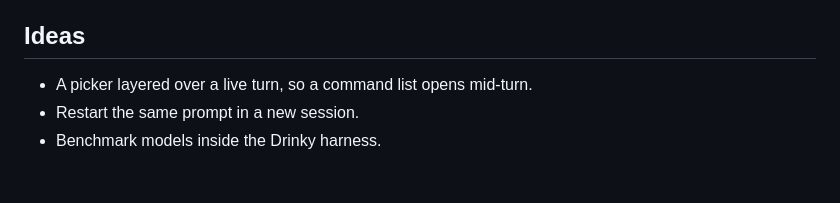
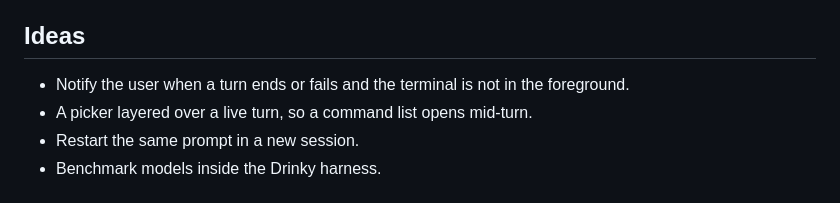
Before and after one commit to clebert/drinky, a Markdown page: BACKLOG.md, the part around the change. Rendered like a GitHub page.

Commit message:
Note terminal notifications as an idea
A turn can end while the user watches another window, so the user learns
about the result only on the next look at the terminal. The signal needs
a design first: which terminals report focus, what a terminal without
focus reporting does, and which events deserve a notification.

The idea line holds the shape that the user asked for: a notification
when a turn ends or fails and the terminal is not in the foreground.

```diff
--- a/BACKLOG.md
+++ b/BACKLOG.md
@@ -82,6 +82,7 @@ decision already taken, or a dependency on another entry. Module layout and exte
 
 ## Ideas
 
+- Notify the user when a turn ends or fails and the terminal is not in the foreground.
 - A picker layered over a live turn, so a command list opens mid-turn.
 - Restart the same prompt in a new session.
 - Benchmark models inside the Drinky harness.
```
